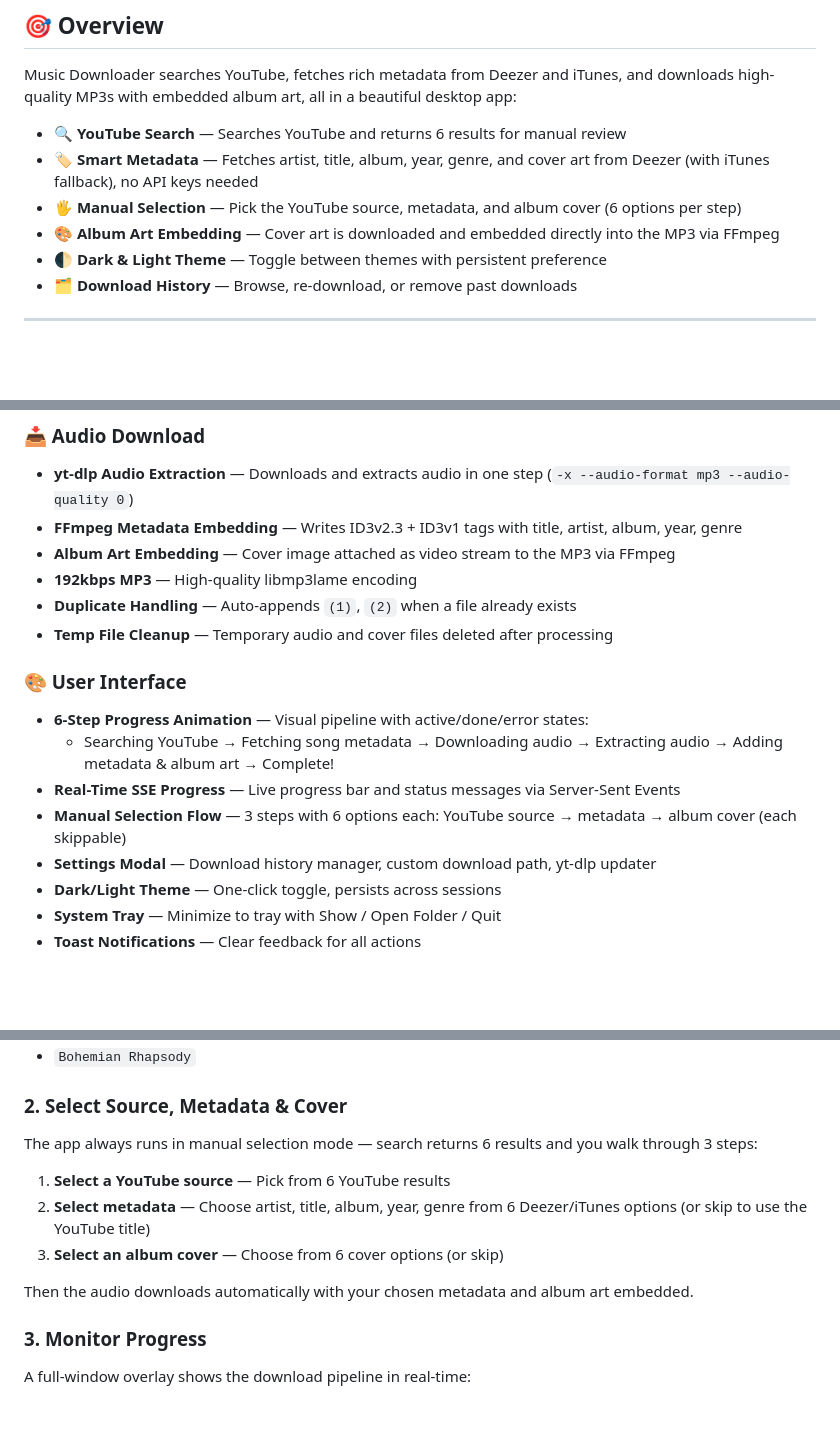
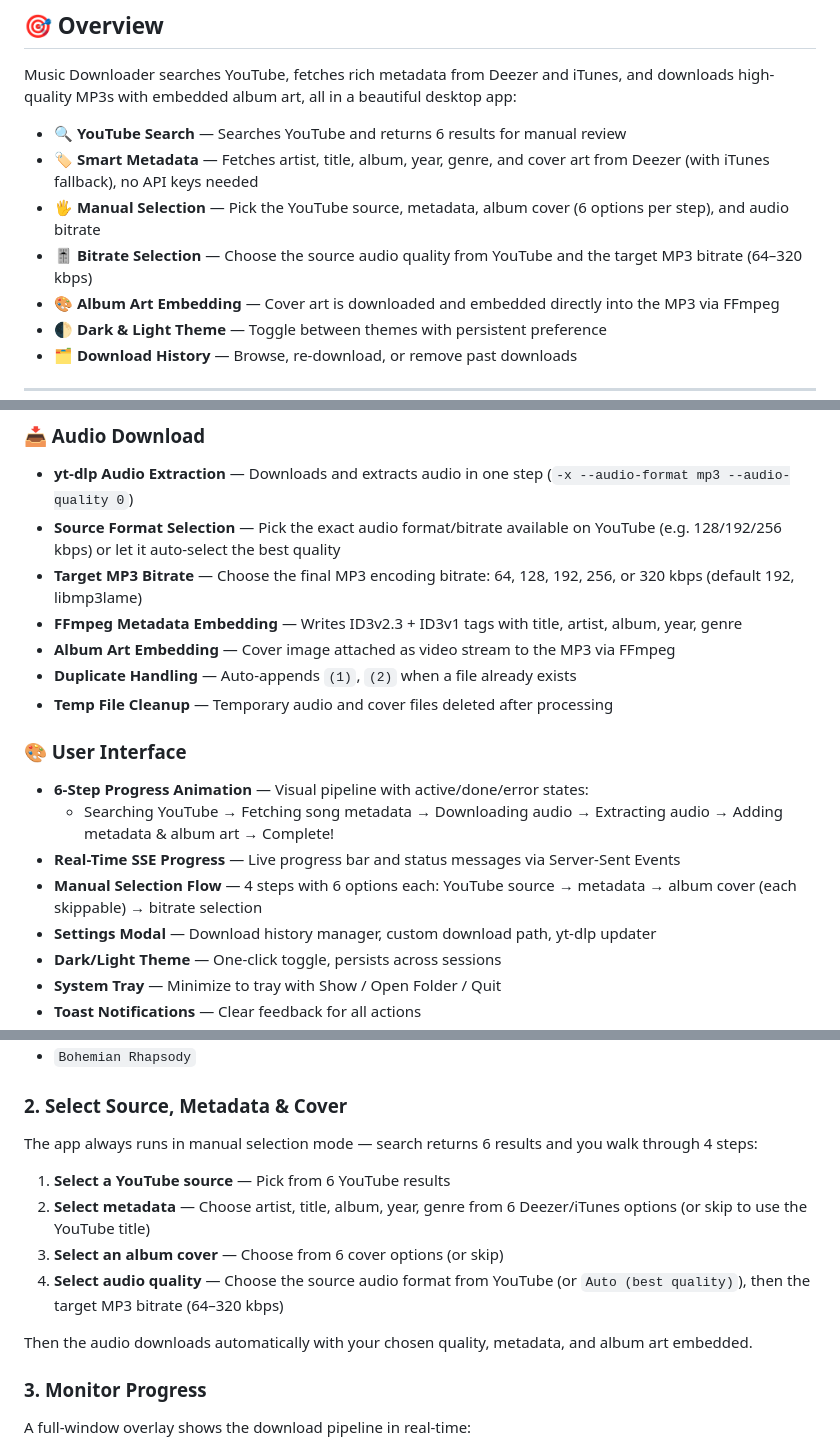
Before and after one commit to eaeoz/music-downloader, a Markdown page: README.md, 3 parts joined by grey strips. Rendered like a GitHub page; blank space fills up the shorter version.

Commit message:
feat: enhance manual selection process with bitrate options and improved flow

```diff
--- a/README.md
+++ b/README.md
@@ -46,7 +46,8 @@ Music Downloader searches YouTube, fetches rich metadata from Deezer and iTunes,
 
 - 🔍 **YouTube Search** — Searches YouTube and returns 6 results for manual review
 - 🏷️ **Smart Metadata** — Fetches artist, title, album, year, genre, and cover art from Deezer (with iTunes fallback), no API keys needed
-- 🖐️ **Manual Selection** — Pick the YouTube source, metadata, and album cover (6 options per step)
+- 🖐️ **Manual Selection** — Pick the YouTube source, metadata, album cover (6 options per step), and audio bitrate
+- 🎚️ **Bitrate Selection** — Choose the source audio quality from YouTube and the target MP3 bitrate (64–320 kbps)
 - 🎨 **Album Art Embedding** — Cover art is downloaded and embedded directly into the MP3 via FFmpeg
 - 🌓 **Dark & Light Theme** — Toggle between themes with persistent preference
 - 🗂️ **Download History** — Browse, re-download, or remove past downloads
@@ -78,9 +79,10 @@ Music Downloader searches YouTube, fetches rich metadata from Deezer and iTunes,
 
 ### 📥 Audio Download
 - **yt-dlp Audio Extraction** — Downloads and extracts audio in one step (`-x --audio-format mp3 --audio-quality 0`)
+- **Source Format Selection** — Pick the exact audio format/bitrate available on YouTube (e.g. 128/192/256 kbps) or let it auto-select the best quality
+- **Target MP3 Bitrate** — Choose the final MP3 encoding bitrate: 64, 128, 192, 256, or 320 kbps (default 192, libmp3lame)
 - **FFmpeg Metadata Embedding** — Writes ID3v2.3 + ID3v1 tags with title, artist, album, year, genre
 - **Album Art Embedding** — Cover image attached as video stream to the MP3 via FFmpeg
-- **192kbps MP3** — High-quality libmp3lame encoding
 - **Duplicate Handling** — Auto-appends `(1)`, `(2)` when a file already exists
 - **Temp File Cleanup** — Temporary audio and cover files deleted after processing
 
@@ -88,7 +90,7 @@ Music Downloader searches YouTube, fetches rich metadata from Deezer and iTunes,
 - **6-Step Progress Animation** — Visual pipeline with active/done/error states:
   - Searching YouTube → Fetching song metadata → Downloading audio → Extracting audio → Adding metadata & album art → Complete!
 - **Real-Time SSE Progress** — Live progress bar and status messages via Server-Sent Events
-- **Manual Selection Flow** — 3 steps with 6 options each: YouTube source → metadata → album cover (each skippable)
+- **Manual Selection Flow** — 4 steps with 6 options each: YouTube source → metadata → album cover (each skippable) → bitrate selection
 - **Settings Modal** — Download history manager, custom download path, yt-dlp updater
 - **Dark/Light Theme** — One-click toggle, persists across sessions
 - **System Tray** — Minimize to tray with Show / Open Folder / Quit
@@ -152,13 +154,14 @@ Example queries:
 
 ### 2. Select Source, Metadata & Cover
 
-The app always runs in manual selection mode — search returns 6 results and you walk through 3 steps:
+The app always runs in manual selection mode — search returns 6 results and you walk through 4 steps:
 
 1. **Select a YouTube source** — Pick from 6 YouTube results
 2. **Select metadata** — Choose artist, title, album, year, genre from 6 Deezer/iTunes options (or skip to use the YouTube title)
 3. **Select an album cover** — Choose from 6 cover options (or skip)
+4. **Select audio quality** — Choose the source audio format from YouTube (or `Auto (best quality)`), then the target MP3 bitrate (64–320 kbps)
 
-Then the audio downloads automatically with your chosen metadata and album art embedded.
+Then the audio downloads automatically with your chosen quality, metadata, and album art embedded.
 
 ### 3. Monitor Progress
 
```
